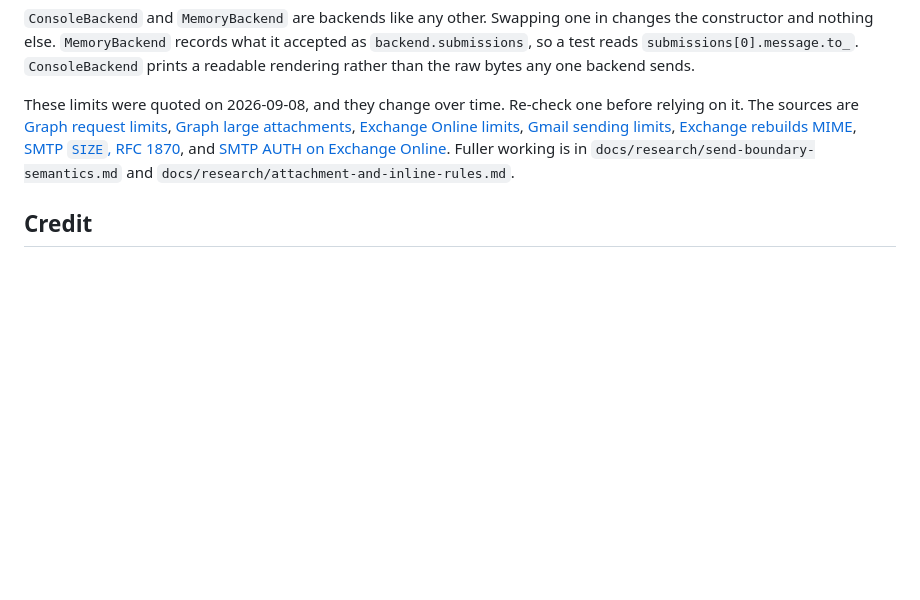
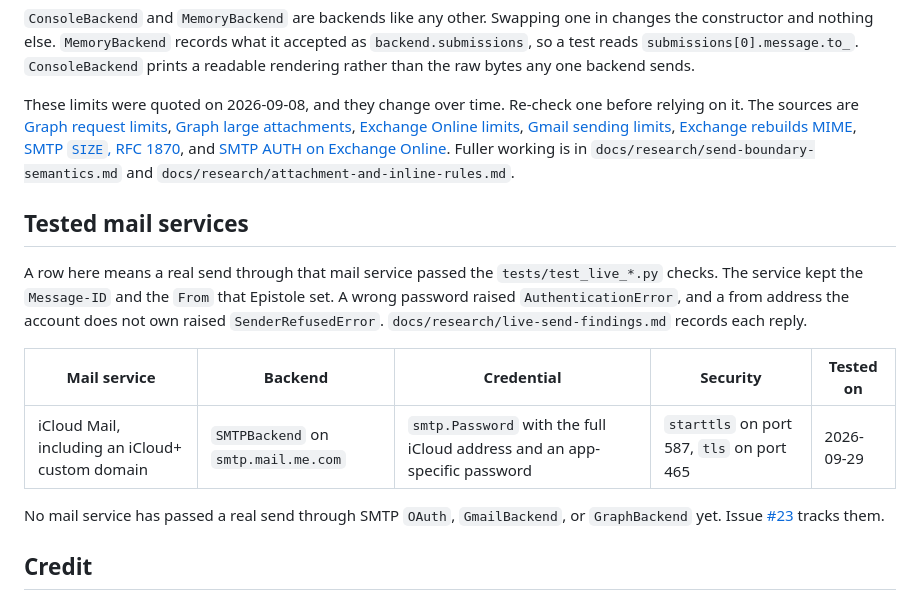
Before and after one commit to ozanozbeker/epistole, a Markdown page: README.md, the part around the change. Rendered like a GitHub page; blank space fills up the shorter version.

```diff
--- a/README.md
+++ b/README.md
@@ -449,6 +449,20 @@ Re-check one before relying on it.
 The sources are [Graph request limits](https://learn.microsoft.com/en-us/graph/use-the-api), [Graph large attachments](https://learn.microsoft.com/en-us/graph/outlook-large-attachments), [Exchange Online limits](https://learn.microsoft.com/en-us/office365/servicedescriptions/exchange-online-service-description/exchange-online-limits), [Gmail sending limits](https://knowledge.workspace.google.com/admin/gmail/gmail-sending-limits-in-google-workspace), [Exchange rebuilds MIME](https://learn.microsoft.com/en-us/graph/outlook-things-to-know-about-send-mail), [SMTP `SIZE`, RFC 1870](https://datatracker.ietf.org/doc/html/rfc1870), and [SMTP AUTH on Exchange Online](https://learn.microsoft.com/en-us/exchange/clients-and-mobile-in-exchange-online/authenticated-client-smtp-submission).
 Fuller working is in `docs/research/send-boundary-semantics.md` and `docs/research/attachment-and-inline-rules.md`.
 
+## Tested mail services
+
+A row here means a real send through that mail service passed the `tests/test_live_*.py` checks.
+The service kept the `Message-ID` and the `From` that Epistole set.
+A wrong password raised `AuthenticationError`, and a from address the account does not own raised `SenderRefusedError`.
+`docs/research/live-send-findings.md` records each reply.
+
+| Mail service | Backend | Credential | Security | Tested on |
+| --- | --- | --- | --- | --- |
+| iCloud Mail, including an iCloud+ custom domain | `SMTPBackend` on `smtp.mail.me.com` | `smtp.Password` with the full iCloud address and an app-specific password | `starttls` on port 587, `tls` on port 465 | 2026-09-29 |
+
+No mail service has passed a real send through SMTP `OAuth`, `GmailBackend`, or `GraphBackend` yet.
+Issue [#23](https://github.com/ozanozbeker/epistole/issues/23) tracks them.
+
 ## Credit
 
 Epistole is inspired by [blastula](https://github.com/rstudio/blastula), an R package for composing and sending email.
```
Also changed, not shown: docs/research/live-send-findings.md (added, +39 -0 lines).
